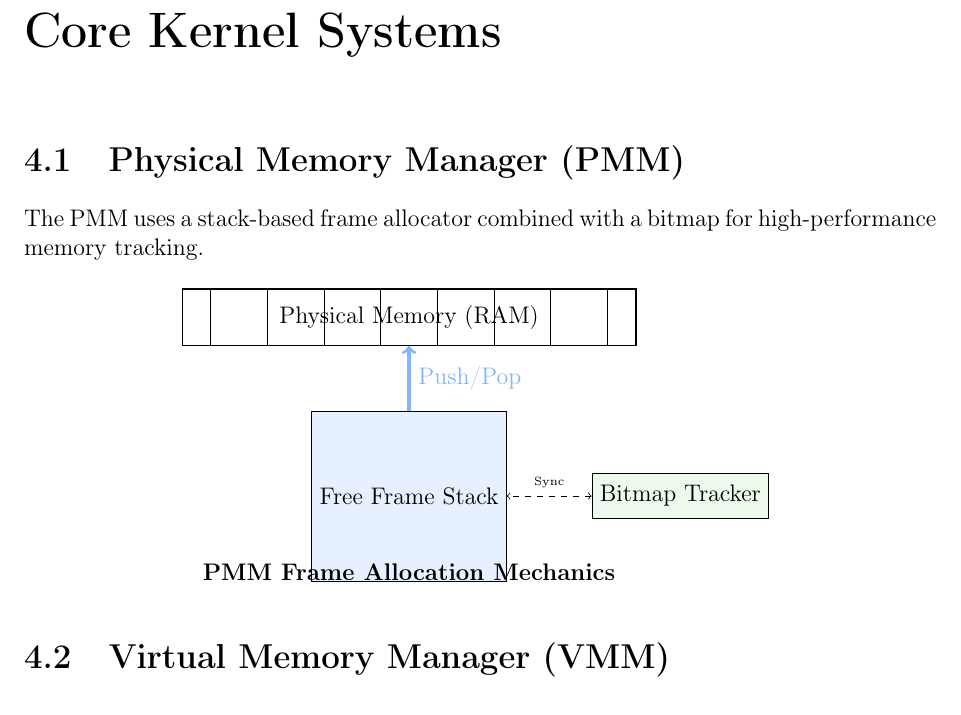
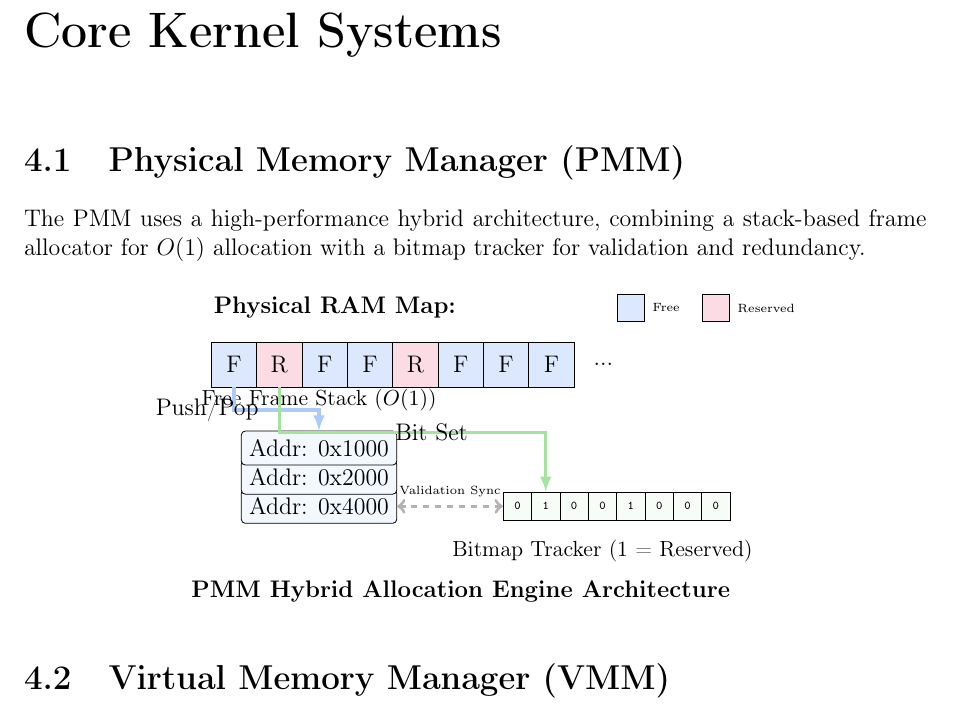
Before and after one commit to UnsettledAverage73/zoho-os, a LaTeX document (documentation.tex): part of page 8 of 19, cut so that both start at the same text. Compiled offline with pdfLaTeX.

Commit message:
docs: redesign PMM diagram for maximum technical clarity and aesthetic perfection

```diff
--- a/documentation.tex
+++ b/documentation.tex
@@ -254,22 +254,49 @@ The transition from a powered-off state to a running 64-bit environment involves
 \chapter{Core Kernel Systems}
 
 \section{Physical Memory Manager (PMM)}
-The PMM uses a stack-based frame allocator combined with a bitmap for high-performance memory tracking.
+The PMM uses a high-performance hybrid architecture, combining a stack-based frame allocator for $O(1)$ allocation with a bitmap tracker for validation and redundancy.
 
 \begin{center}
-\begin{tikzpicture}[node distance=1.5cm]
-    \draw[thick] (0,0) rectangle (8,1) node[midway] {Physical Memory (RAM)};
-    \foreach \x in {0.5,1.5,2.5,3.5,4.5,5.5,6.5,7.5}
-        \draw (\x,0) -- (\x,1);
+\begin{tikzpicture}[
+    mem/.style={draw, fill=gray!10, minimum width=0.8cm, minimum height=0.8cm, outer sep=0pt},
+    free/.style={fill=zoho-blue!30},
+    used/.style={fill=zoho-red!30},
+    stack/.style={draw, fill=zoho-blue!10, minimum width=2.5cm, minimum height=0.6cm, rounded corners=2pt},
+    bitmap/.style={draw, fill=zoho-green!10, minimum width=0.5cm, minimum height=0.5cm, font=\tiny\ttfamily},
+    arrow/.style={-latex, ultra thick, draw=zoho-blue!70}
+]
+    % RAM Bar
+    \node[anchor=west] at (-0.5, 2.5) {\textbf{Physical RAM Map:}};
+    \foreach \x [count=\i] in {0,...,7} {
+        \ifnum\i=2 \node (m\x) [mem, used] at (\x*0.8, 1.5) {R};
+        \else \ifnum\i=5 \node (m\x) [mem, used] at (\x*0.8, 1.5) {R};
+        \else \node (m\x) [mem, free] at (\x*0.8, 1.5) {F};
+        \fi \fi
+    }
+    \node[right=0.2cm of m7] {...};
 
-    \node (center) at (4,0.5) {};
-    \node (stack) [draw, fill=zoho-blue!20, minimum width=2cm, minimum height=3cm, below=of center] {Free Frame Stack};
-    \draw[->, ultra thick, zoho-blue] (stack.north) -- (4,0) node[midway, right] {Push/Pop};
+    % Legend
+    \node[mem, free, scale=0.6, label=right:{\tiny Free}] at (7, 2.5) {};
+    \node[mem, used, scale=0.6, label=right:{\tiny Reserved}] at (8.5, 2.5) {};
 
-    \node (bitmap) [draw, fill=zoho-green!20, minimum width=3cm, minimum height=0.8cm, right=of stack] {Bitmap Tracker};
-    \draw[<->, dashed] (bitmap.west) -- (stack.east) node[midway, above, font=\tiny] {Sync};
+    % Free Frame Stack
+    \node (s3) [stack] at (1.5, -1.0) {Addr: 0x4000};
+    \node (s2) [stack, above=-0.1cm of s3] {Addr: 0x2000};
+    \node (s1) [stack, above=-0.1cm of s2] {Addr: 0x1000};
+    \node[above=0.2cm of s1] {\small Free Frame Stack ($O(1)$)};
 
-    \node at (4,-4) {\textbf{PMM Frame Allocation Mechanics}};
+    % Bitmap Tracker
+    \foreach \b [count=\j] in {0,1,0,0,1,0,0,0} {
+        \node (b\j) [bitmap] at (4.5 + \j*0.5, -1.0) {\b};
+    }
+    \node[below=0.2cm of b4] {\small Bitmap Tracker (1 = Reserved)};
+
+    % Connections
+    \draw[arrow] (m0.south) -- ++(0,-0.4) -| (s1.north) node[pos=0.2, left] {Push/Pop};
+    \draw[arrow, draw=zoho-green] (m1.south) -- ++(0,-0.8) -| (b2.north) node[pos=0.2, right] {Bit Set};
+    \draw[<->, dashed, ultra thick, draw=gray!60] (s3.east) -- (b1.west) node[midway, above] {\tiny Validation Sync};
+
+    \node at (4,-2.5) {\textbf{PMM Hybrid Allocation Engine Architecture}};
 \end{tikzpicture}
 \end{center}
 
```
Also changed, not shown: documentation.pdf.
